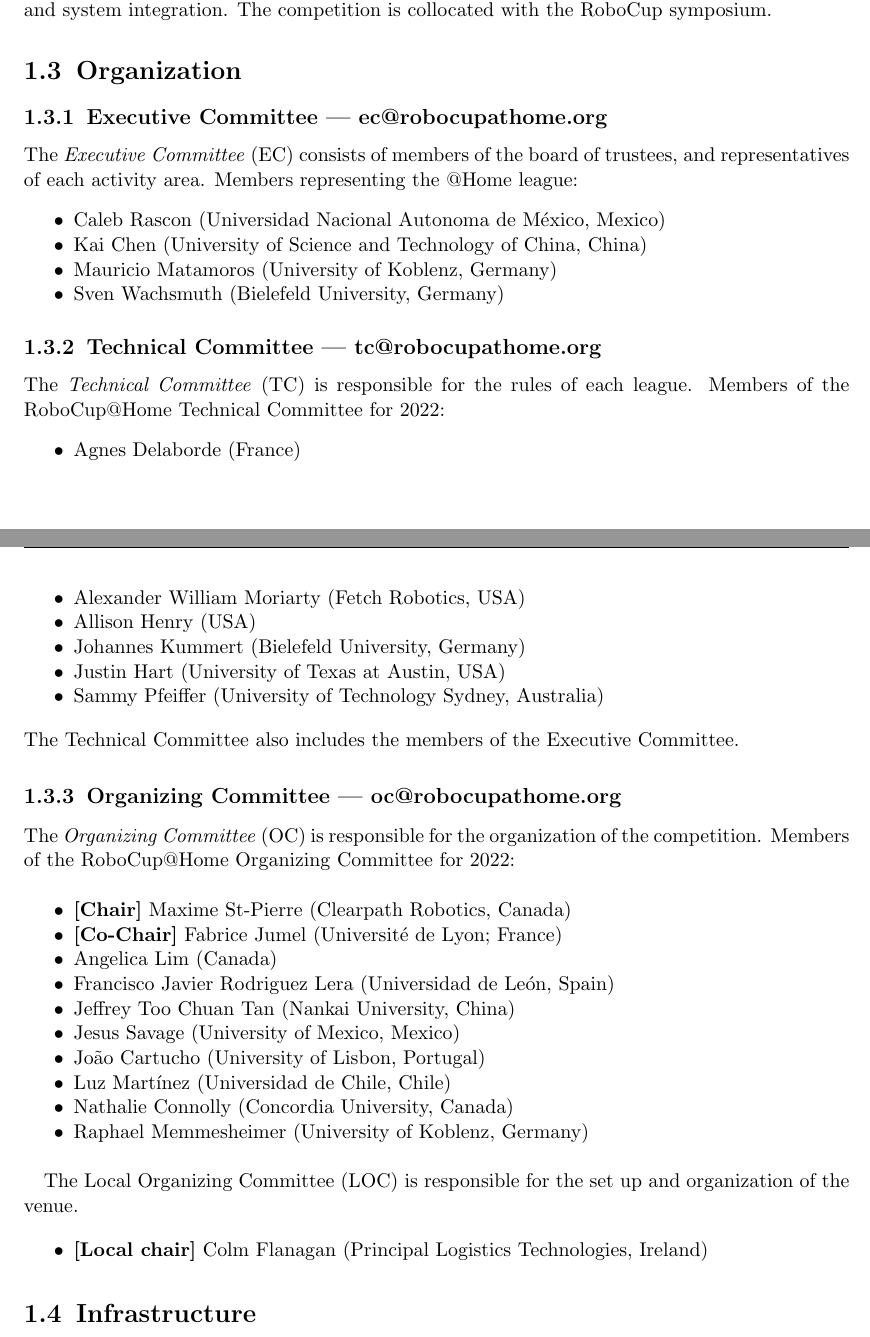
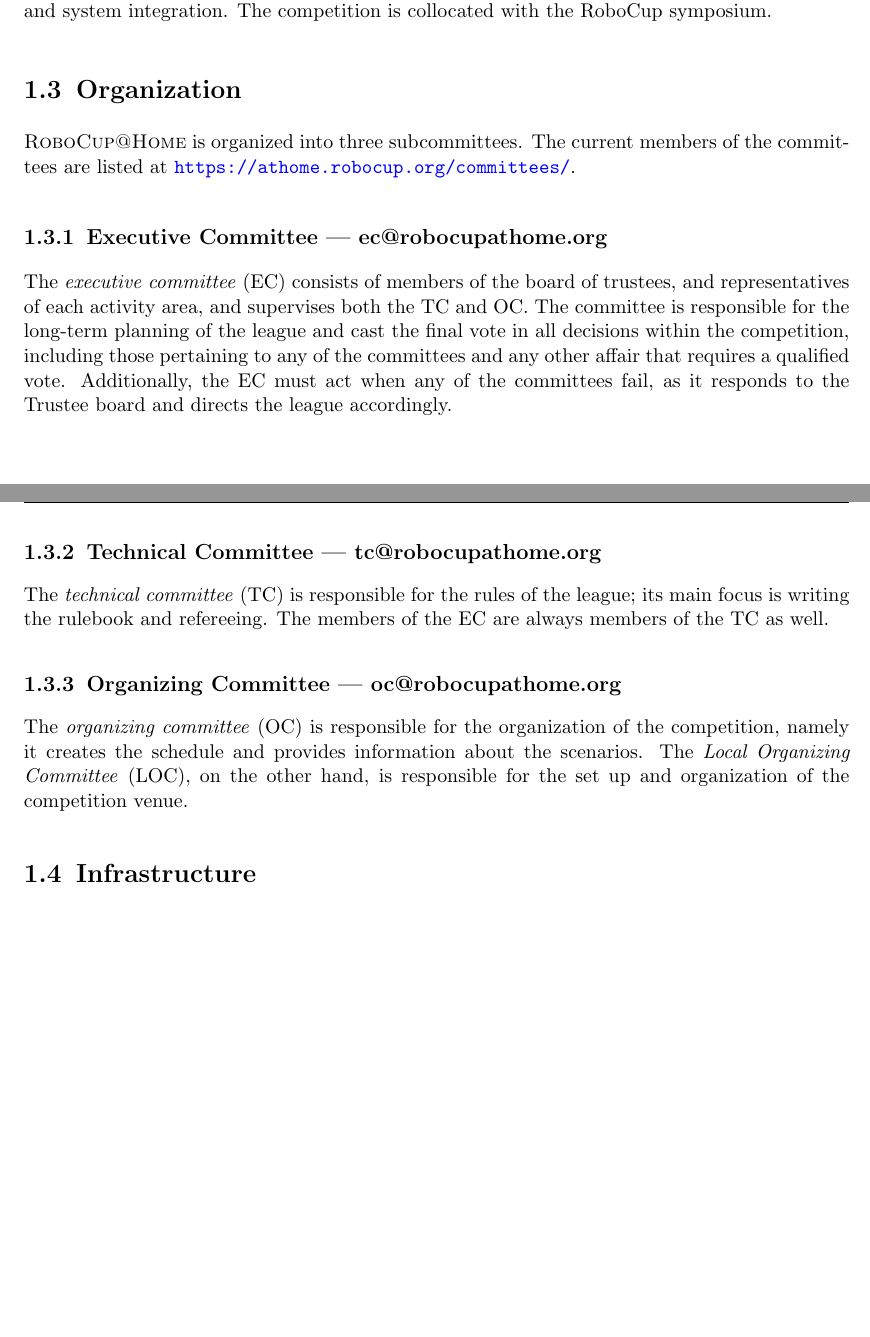
Before and after one commit to RoboCupAtHome/RuleBook, a LaTeX thesis (Rulebook.tex, which reads introduction/Organization.tex, setup/macros.tex): two parts of pages 7 and 8 of 90, joined at a grey line, cut so that both start at the same text, the shorter picture padded with empty space. Compiled offline with pdfLaTeX.

Commit message:
[introduction/Organization] Used committee text from the master version and the EC description from #747

```diff
--- a/introduction/Organization.tex
+++ b/introduction/Organization.tex
@@ -6,47 +6,23 @@
 %% %%%%%%%%%%%%%%%%%%%%%%%%%%%%%%%%%%%%%%%%%%%%%%%%%%%%%%%%%%%%%%%%%%%%%%%%%%%
 \section{Organization}
 
+\AtHome{} is organized into three subcommittees. The current members of the committees are listed at \url{https://athome.robocup.org/committees/}.
+
 \subsection{Executive Committee --- ec@robocupathome.org}
 \label{sec:ec}
-The \iaterm{Executive Committee}{EC} consists of members of the board of trustees, and representatives of each activity area. Members representing the @Home league:
-\begin{itemize}
-	\item Caleb Rascon (Universidad Nacional Autonoma de México, Mexico)
-	\item Kai Chen (University of Science and Technology of China, China)
-	\item Mauricio Matamoros (University of Koblenz, Germany)
-	\item Sven Wachsmuth (Bielefeld University, Germany)
-\end{itemize}
+
+The \EC{} consists of members of the board of trustees, and representatives of each activity area, and supervises both the TC and OC.
+The committee is responsible for the long-term planning of the league and cast the final vote in all decisions within the competition, including those pertaining to any of the committees and any other affair that requires a qualified vote.
+Additionally, the EC must act when any of the committees fail, as it responds to the Trustee board and directs the league accordingly.
 
 \subsection{Technical Committee --- tc@robocupathome.org}
 \label{sec:tc}
-The \iaterm{Technical Committee}{TC} is responsible for the rules of each league. Members of the RoboCup@Home Technical Committee for \YEAR:
-\begin{itemize}
-	\item Agnes Delaborde (France)
-	\item Alexander William Moriarty (Fetch Robotics, USA)
-	\item Allison Henry (USA)
-	\item Johannes Kummert (Bielefeld University, Germany)
-	\item Justin Hart (University of Texas at Austin, USA)
-	\item Sammy Pfeiffer (University of Technology Sydney, Australia)
-\end{itemize}
-The Technical Committee also includes the members of the Executive Committee.
+
+The \TC{} is responsible for the rules of the league; its main focus is writing the rulebook and refereeing.
+The members of the EC are always members of the TC as well.
 
 \subsection{Organizing Committee --- oc@robocupathome.org}
 \label{sec:oc}
-The \iaterm{Organizing Committee}{OC} is responsible for the organization of the competition. Members of the RoboCup@Home Organizing Committee for \YEAR:
 
-\begin{itemize}
-	\item \textbf{[Chair]} Maxime St-Pierre (Clearpath Robotics, Canada)
-	\item \textbf{[Co-Chair]} Fabrice Jumel (Université de Lyon; France)
-	\item Angelica Lim (Canada)
-	\item Francisco Javier Rodriguez Lera (Universidad de León, Spain)
-	\item Jeffrey Too Chuan Tan (Nankai University, China)
-	\item Jesus Savage (University of Mexico, Mexico)
-	\item João Cartucho (University of Lisbon, Portugal)
-	\item Luz Martínez (Universidad de Chile, Chile)
-	\item Nathalie Connolly (Concordia University, Canada)
-	\item Raphael Memmesheimer (University of Koblenz, Germany)
-\end{itemize}
-
-The Local Organizing Committee (LOC) is responsible for the set up and organization of the venue.
-\begin{itemize}
-	\item \textbf{[Local chair]} Colm Flanagan (Principal Logistics Technologies, Ireland)
-\end{itemize}
+The \OC{} is responsible for the organization of the competition, namely it creates the schedule and provides information about the scenarios.
+The \LOC{}, on the other hand, is responsible for the set up and organization of the competition venue.
--- a/setup/macros.tex
+++ b/setup/macros.tex
@@ -22,8 +22,10 @@
 \def\SSL{\textsc{Soccer Simulation League}}
 \def\SS{\textsc{Soccer Simulation}}
 
-\def\TC{technical committee (TC)}
-\def\OC{organizing committee (OC)}
+\def\EC{\iaterm{executive committee}{EC}}
+\def\TC{\iaterm{technical committee}{TC}}
+\def\OC{\iaterm{organizing committee}{OC}}
+\def\LOC{\iaterm{Local Organizing Committee}{LOC}}
 
 \newcommand{\textbi}[1]{\textbf{\textit{#1}}}
 \renewcommand{\labelenumi}{\arabic{enumi}.}
```
